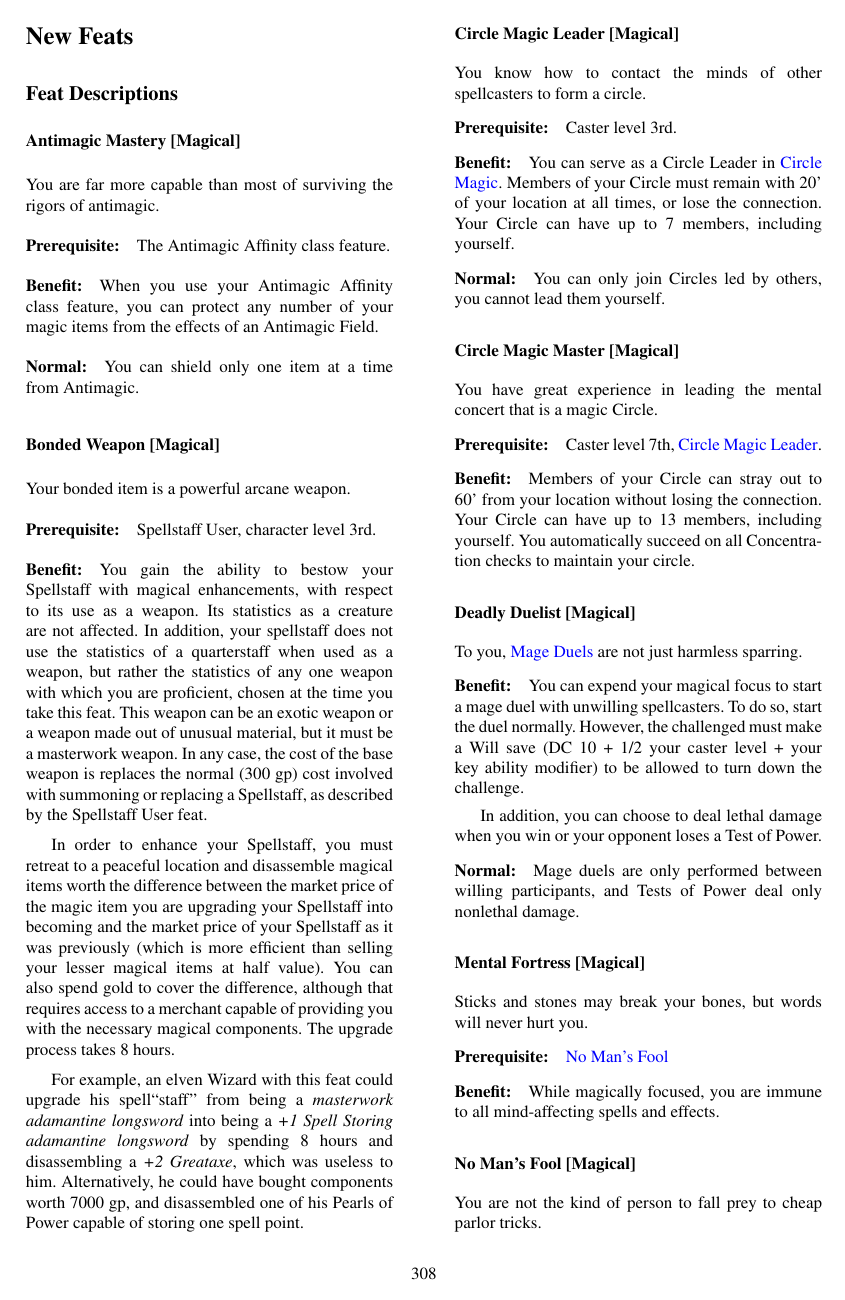
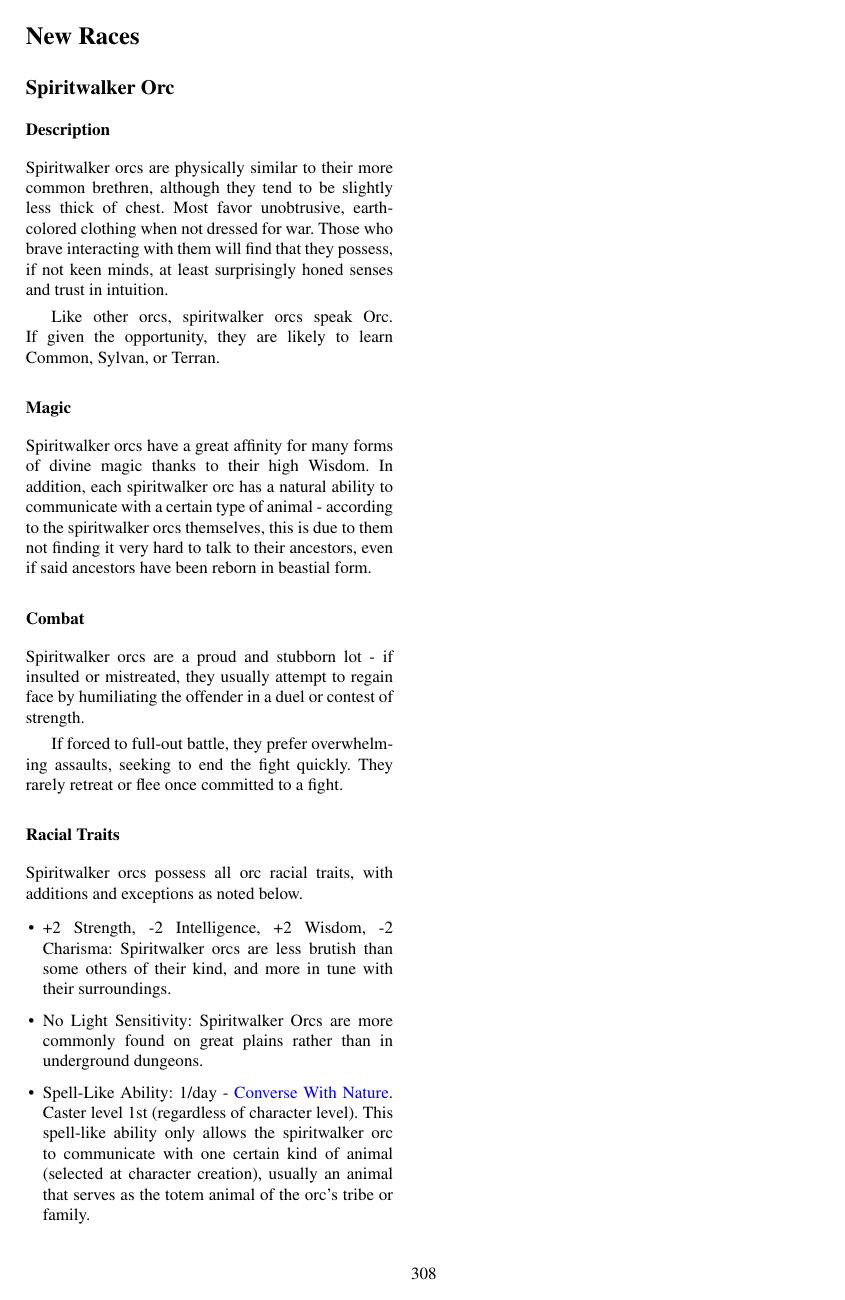
Before and after one commit to Ernir/VancianToPsionics, a LaTeX document (ArcaneToPsionics.tex, which reads NewContent.tex, NewRaces.tex): page 309 of 323 before the commit and page 309 of 324 after it. Compiled offline with pdfLaTeX.

Commit message:
Spiritwalker Orc added

```diff
--- a/NewContent.tex
+++ b/NewContent.tex
@@ -3,8 +3,8 @@
 \input{Spellbreaker.tex} \newpage
 %\section{New Prestige Classes}
 %\input{Metamagician.tex} \newpage
-%\section{New Races}
-%\input{NewRaces.tex} \newpage
+\section{New Races}
+\input{NewRaces.tex} \newpage
 \section{New Feats}
 \input{NewFeats.tex}\newpage
 \section{New Spell Lists}
--- a/NewRaces.tex
+++ b/NewRaces.tex
@@ -1,18 +1,18 @@
-% \subsection{Spiritwalker Orc*}
-% \subsubsection{Description}
-% Spiritwalker Orcs are physically similar to their more common brethren, although they tend to be slightly less thick of chest. Most favor unobtrusive, earth-colored clothing when not dressed for war. Those who brave interacting with them will find that they possess, if not keen minds, at least surprisingly honed senses and trust in intuition.
-%
-% Like other orcs, spiritwalker orcs speak Orc. If given the opportunity, they are likely to learn Common, Sylvan, or Terran.
-% \subsubsection{Magic}
-%  Spiritwalker orcs have a great affinity for many forms of divine magic thanks to their high Wisdom. In addition, each spiritwalker orc has a natural ability to communicate with a certain type of animal - according to the spiritwalker orcs themselves, this is due to them not finding it very hard to talk to their ancestors, even if said ancestors have been reborn in beastial form.
-% \subsubsection{Combat}
-% Spiritwalker orcs are a proud and stubborn lot - if insulted or mistreated, they usually attempt to regain face by humiliating the offender in a duel or contest of strength.
-%
-% If forced to full-out battle, they prefer overwhelming assaults, seeking to end the fight quickly. They rarely retreat or flee once committed to a fight.
-% \subsubsection{Racial Traits}
-% Spiritwalker orcs possess all orc racial traits, with additions and exceptions as noted below.
-% \begin{list}{\labelitemi}{\leftmargin=1em}
-%  \item +2 Strength, -2 Intelligence, +2 Wisdom, -2 Charisma: Spiritwalker orcs are less brutish than some others of their kind, and more in tune with their surroundings.
-%  \item No Light Sensitivity: Spiritwalker Orcs are more commonly found on great plains rather than in underground dungeons.
-%  \item Spell-Like Abilities: 1/day-\nameref{Spell:ConverseWithNature}. Caster level 1st (regardless of character level). This spell-like ability only allows the spiritwalker orc to communicate with one certain kind of animal (selected at character creation), usually an animal that serves as the totem animal of your tribe or family.
-% \end{list}
+\subsection{Spiritwalker Orc}
+\subsubsection{Description}
+Spiritwalker orcs are physically similar to their more common brethren, although they tend to be slightly less thick of chest. Most favor unobtrusive, earth-colored clothing when not dressed for war. Those who brave interacting with them will find that they possess, if not keen minds, at least surprisingly honed senses and trust in intuition.
+
+Like other orcs, spiritwalker orcs speak Orc. If given the opportunity, they are likely to learn Common, Sylvan, or Terran.
+\subsubsection{Magic}
+Spiritwalker orcs have a great affinity for many forms of divine magic thanks to their high Wisdom. In addition, each spiritwalker orc has a natural ability to communicate with a certain type of animal - according to the spiritwalker orcs themselves, this is due to them not finding it very hard to talk to their ancestors, even if said ancestors have been reborn in beastial form.
+\subsubsection{Combat}
+Spiritwalker orcs are a proud and stubborn lot - if insulted or mistreated, they usually attempt to regain face by humiliating the offender in a duel or contest of strength.
+
+If forced to full-out battle, they prefer overwhelming assaults, seeking to end the fight quickly. They rarely retreat or flee once committed to a fight.
+\subsubsection{Racial Traits}
+Spiritwalker orcs possess all orc racial traits, with additions and exceptions as noted below.
+\begin{list}{\labelitemi}{\leftmargin=1em}
+ \item +2 Strength, -2 Intelligence, +2 Wisdom, -2 Charisma: Spiritwalker orcs are less brutish than some others of their kind, and more in tune with their surroundings.
+ \item No Light Sensitivity: Spiritwalker Orcs are more commonly found on great plains rather than in underground dungeons.
+ \item Spell-Like Ability: 1/day - \nameref{Spell:ConverseWithNature}. Caster level 1st (regardless of character level). This spell-like ability only allows the spiritwalker orc to communicate with one certain kind of animal (selected at character creation), usually an animal that serves as the totem animal of the orc's tribe or family.
+\end{list}
```
